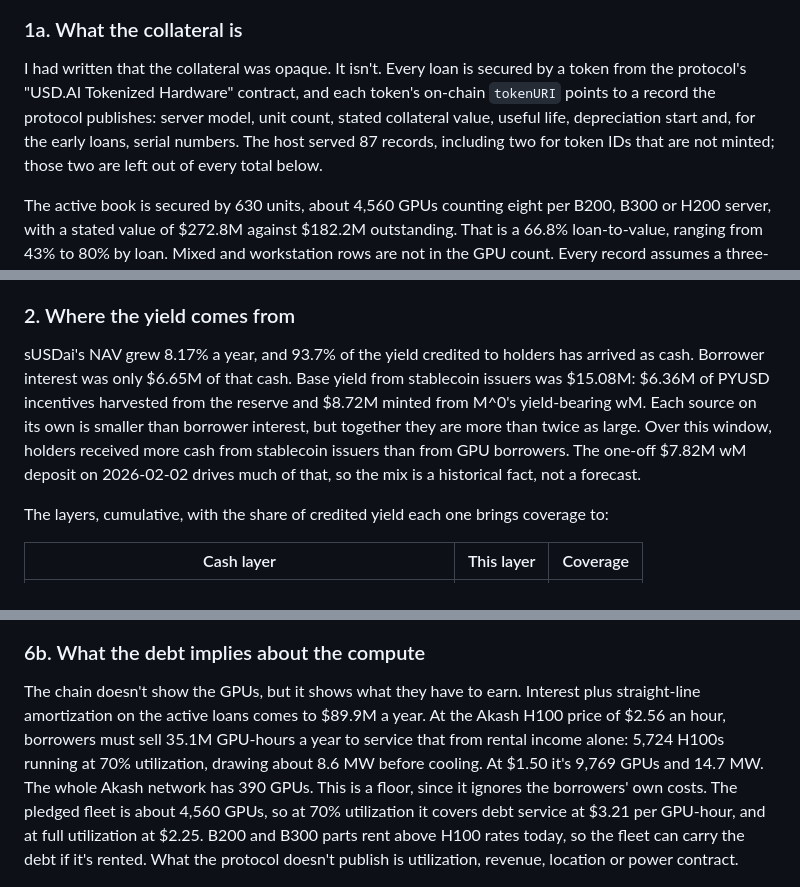
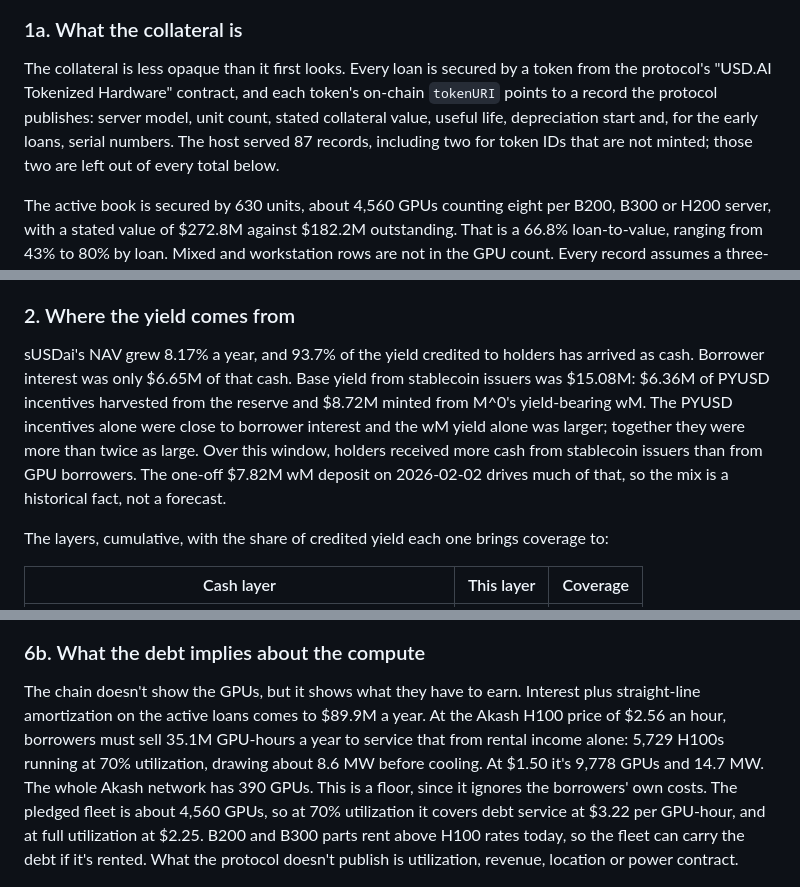
Before and after one commit to uwecerron/gpu_credit, a Markdown page: README.md, 3 parts joined by grey strips. Drawn GitHub-style.

```diff
--- a/README.md
+++ b/README.md
@@ -24,7 +25,7 @@ The largest borrower address received <!--n:TopOneShare-->45.6%<!--/n--> of all
 
 ### 1a. What the collateral is
 
-I had written that the collateral was opaque. It isn't. Every loan is secured by a token from the protocol's "USD.AI Tokenized Hardware" contract, and each token's on-chain `tokenURI` points to a record the protocol publishes: server model, unit count, stated collateral value, useful life, depreciation start and, for the early loans, serial numbers. The host served <!--n:CollRecords-->87<!--/n--> records, including two for token IDs that are not minted; those two are left out of every total below.
+The collateral is less opaque than it first looks. Every loan is secured by a token from the protocol's "USD.AI Tokenized Hardware" contract, and each token's on-chain `tokenURI` points to a record the protocol publishes: server model, unit count, stated collateral value, useful life, depreciation start and, for the early loans, serial numbers. The host served <!--n:CollRecords-->87<!--/n--> records, including two for token IDs that are not minted; those two are left out of every total below.
 
 The active book is secured by <!--n:CollUnits-->630<!--/n--> units, about <!--n:CollGPUs-->4,560<!--/n--> GPUs counting eight per B200, B300 or H200 server, with a stated value of <!--n:CollValue-->$272.8M<!--/n--> against <!--n:Outstanding-->$182.2M<!--/n--> outstanding. That is a <!--n:BookLTV-->66.8%<!--/n--> loan-to-value, ranging from <!--n:LTVMin-->43%<!--/n--> to <!--n:LTVMax-->80%<!--/n--> by loan. Mixed and workstation rows are not in the GPU count. Every record assumes a three-year useful life with depreciation starting on borrow. The records are the protocol's own statements, hosted off-chain, so they are what USD.AI says the collateral is, not an appraisal.
 
@@ -38,7 +39,7 @@ The <!--n:NActive-->21<!--/n--> active loans run <!--n:TermMin-->2.1<!--/n--> to
 
 ### 2. Where the yield comes from
 
-sUSDai's NAV grew <!--n:AnnTotal-->8.17%<!--/n--> a year, and <!--n:CashCoverage-->93.7%<!--/n--> of the yield credited to holders has arrived as cash. Borrower interest was only <!--n:CashInterest-->$6.65M<!--/n--> of that cash. Base yield from stablecoin issuers was <!--n:CashBase-->$15.08M<!--/n-->: <!--n:CashBasePYUSD-->$6.36M<!--/n--> of PYUSD incentives harvested from the reserve and <!--n:CashBaseWM-->$8.72M<!--/n--> minted from M^0's yield-bearing wM. Each source on its own is smaller than borrower interest, but together they are more than twice as large. Over this window, holders received more cash from stablecoin issuers than from GPU borrowers. The one-off $7.82M wM deposit on 2026-02-02 drives much of that, so the mix is a historical fact, not a forecast.
+sUSDai's NAV grew <!--n:AnnTotal-->8.17%<!--/n--> a year, and <!--n:CashCoverage-->93.7%<!--/n--> of the yield credited to holders has arrived as cash. Borrower interest was only <!--n:CashInterest-->$6.65M<!--/n--> of that cash. Base yield from stablecoin issuers was <!--n:CashBase-->$15.08M<!--/n-->: <!--n:CashBasePYUSD-->$6.36M<!--/n--> of PYUSD incentives harvested from the reserve and <!--n:CashBaseWM-->$8.72M<!--/n--> minted from M^0's yield-bearing wM. The PYUSD incentives alone were close to borrower interest and the wM yield alone was larger; together they were more than twice as large. Over this window, holders received more cash from stablecoin issuers than from GPU borrowers. The one-off $7.82M wM deposit on 2026-02-02 drives much of that, so the mix is a historical fact, not a forecast.
 
 The layers, cumulative, with the share of credited yield each one brings coverage to:
 
@@ -108,7 +109,7 @@ Over the same period, Livepeer gateways paid orchestrators <!--n:LPUSD-->$1.01M<
 
 ### 6b. What the debt implies about the compute
 
-The chain doesn't show the GPUs, but it shows what they have to earn. Interest plus straight-line amortization on the active loans comes to $89.9M a year. At the Akash H100 price of $2.56 an hour, borrowers must sell 35.1M GPU-hours a year to service that from rental income alone: 5,724 H100s running at 70% utilization, drawing about 8.6 MW before cooling. At $1.50 it's 9,769 GPUs and 14.7 MW. The whole Akash network has 390 GPUs. This is a floor, since it ignores the borrowers' own costs. The pledged fleet is about 4,560 GPUs, so at 70% utilization it covers debt service at $3.21 per GPU-hour, and at full utilization at $2.25. B200 and B300 parts rent above H100 rates today, so the fleet can carry the debt if it's rented. What the protocol doesn't publish is utilization, revenue, location or power contract.
+The chain doesn't show the GPUs, but it shows what they have to earn. Interest plus straight-line amortization on the active loans comes to <!--n:DebtService-->$89.9M<!--/n--> a year. At the Akash H100 price of $2.56 an hour, borrowers must sell <!--n:GPUhAkashPrice-->35.1<!--/n-->M GPU-hours a year to service that from rental income alone: <!--n:GPUsAkashPrice-->5,729<!--/n--> H100s running at 70% utilization, drawing about <!--n:MWAkashPrice-->8.6<!--/n--> MW before cooling. At $1.50 it's <!--n:GPUsLowPrice-->9,778<!--/n--> GPUs and <!--n:MWLowPrice-->14.7<!--/n--> MW. The whole Akash network has 390 GPUs. This is a floor, since it ignores the borrowers' own costs. The pledged fleet is about 4,560 GPUs, so at 70% utilization it covers debt service at <!--n:Breakeven-->$3.22<!--/n--> per GPU-hour, and at full utilization at <!--n:BreakevenFull-->$2.25<!--/n-->. B200 and B300 parts rent above H100 rates today, so the fleet can carry the debt if it's rented. What the protocol doesn't publish is utilization, revenue, location or power contract.
 
 ![GPUs needed to service the debt](paper/figures/fig_implied_gpus.png)
 
```
Also changed, not shown: other parts of README.md (+9 -8 lines), paper/figures/fig_activity.png, paper/figures/fig_markets.png, 10 other files.
